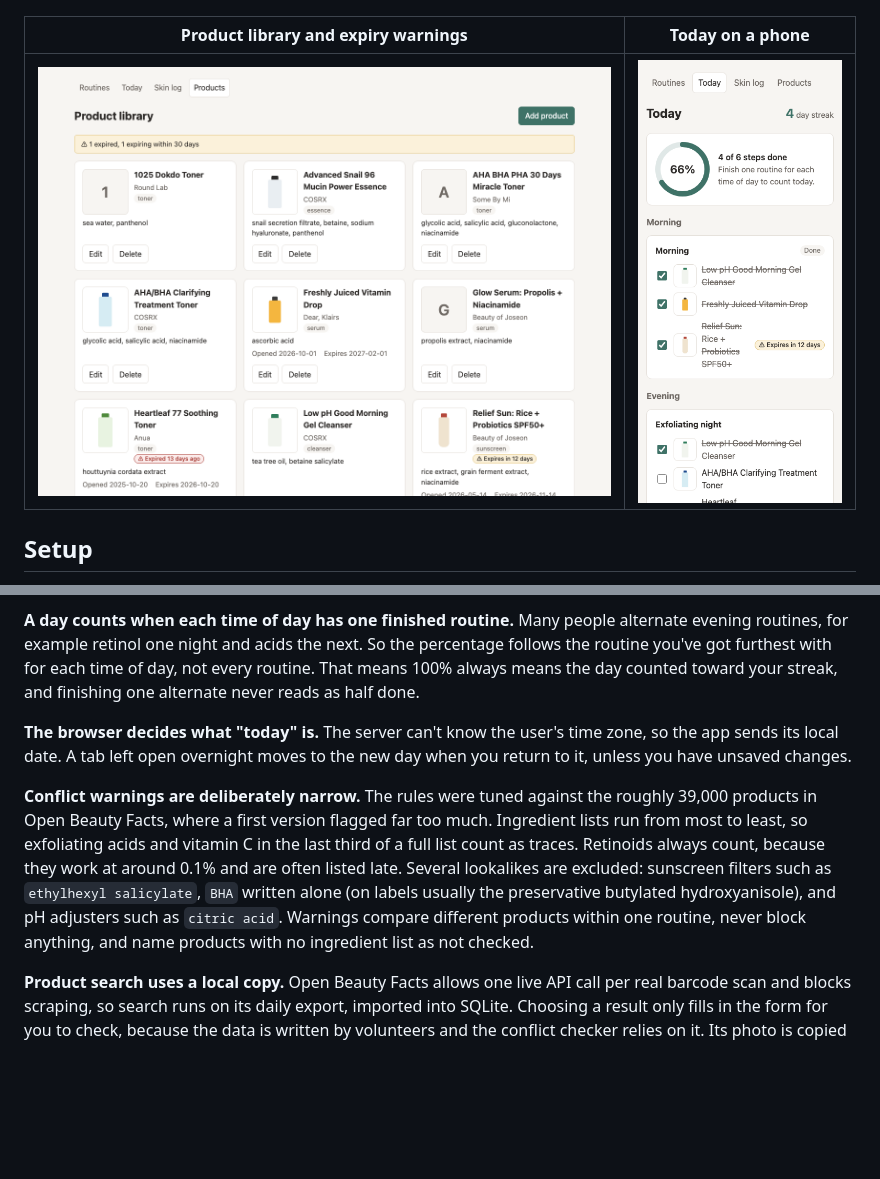
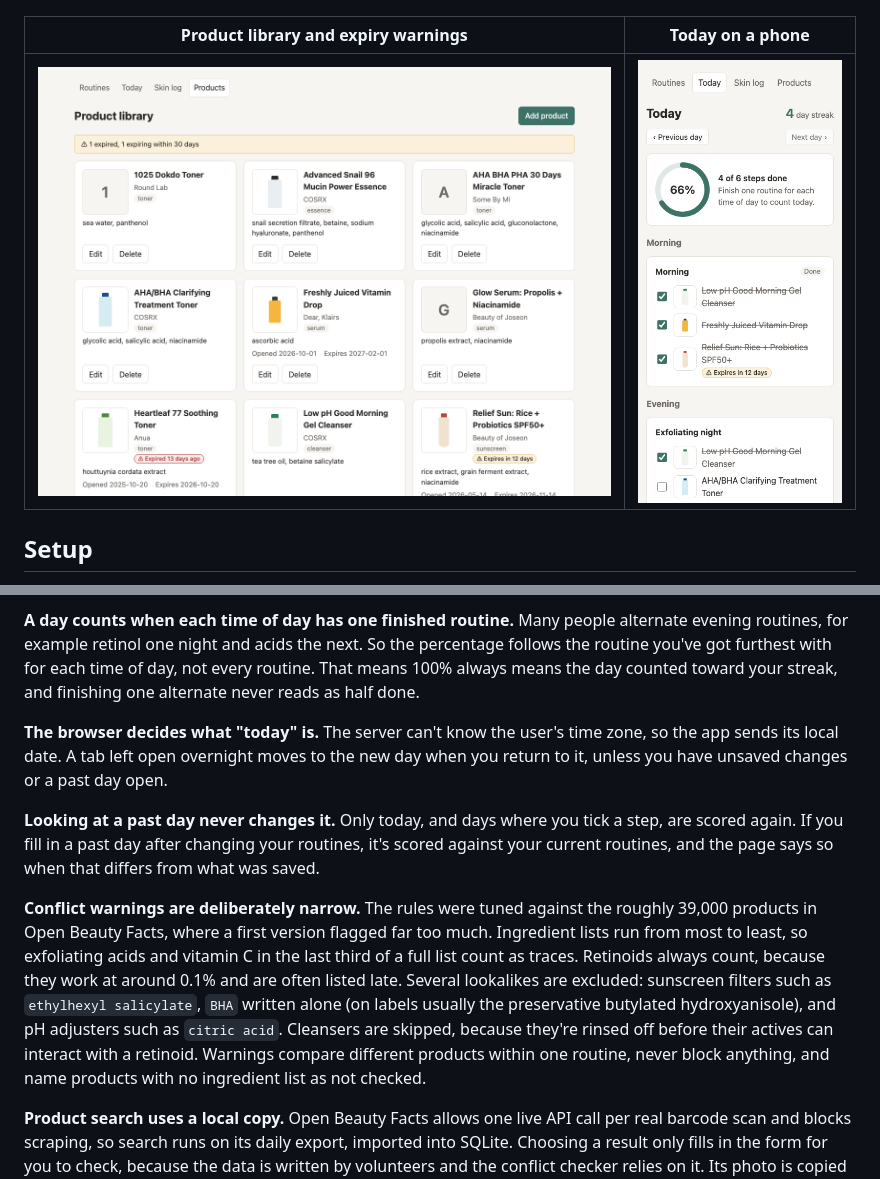
Before and after one commit to vvanessavo/SkincareCloset, a Markdown page: README.md, 2 parts joined by grey strips. GitHub-like rendering; pictures changed too: docs/screenshots/today-mobile.png; blank space fills up the shorter version.

```diff
--- a/README.md
+++ b/README.md
@@ -91,9 +91,11 @@ docs/screenshots/       Images used in this README
 
 **A day counts when each time of day has one finished routine.** Many people alternate evening routines, for example retinol one night and acids the next. So the percentage follows the routine you've got furthest with for each time of day, not every routine. That means 100% always means the day counted toward your streak, and finishing one alternate never reads as half done.
 
-**The browser decides what "today" is.** The server can't know the user's time zone, so the app sends its local date. A tab left open overnight moves to the new day when you return to it, unless you have unsaved changes.
+**The browser decides what "today" is.** The server can't know the user's time zone, so the app sends its local date. A tab left open overnight moves to the new day when you return to it, unless you have unsaved changes or a past day open.
 
-**Conflict warnings are deliberately narrow.** The rules were tuned against the roughly 39,000 products in Open Beauty Facts, where a first version flagged far too much. Ingredient lists run from most to least, so exfoliating acids and vitamin C in the last third of a full list count as traces. Retinoids always count, because they work at around 0.1% and are often listed late. Several lookalikes are excluded: sunscreen filters such as `ethylhexyl salicylate`, `BHA` written alone (on labels usually the preservative butylated hydroxyanisole), and pH adjusters such as `citric acid`. Warnings compare different products within one routine, never block anything, and name products with no ingredient list as not checked.
+**Looking at a past day never changes it.** Only today, and days where you tick a step, are scored again. If you fill in a past day after changing your routines, it's scored against your current routines, and the page says so when that differs from what was saved.
+
+**Conflict warnings are deliberately narrow.** The rules were tuned against the roughly 39,000 products in Open Beauty Facts, where a first version flagged far too much. Ingredient lists run from most to least, so exfoliating acids and vitamin C in the last third of a full list count as traces. Retinoids always count, because they work at around 0.1% and are often listed late. Several lookalikes are excluded: sunscreen filters such as `ethylhexyl salicylate`, `BHA` written alone (on labels usually the preservative butylated hydroxyanisole), and pH adjusters such as `citric acid`. Cleansers are skipped, because they're rinsed off before their actives can interact with a retinoid. Warnings compare different products within one routine, never block anything, and name products with no ingredient list as not checked.
 
 **Product search uses a local copy.** Open Beauty Facts allows one live API call per real barcode scan and blocks scraping, so search runs on its daily export, imported into SQLite. Choosing a result only fills in the form for you to check, because the data is written by volunteers and the conflict checker relies on it. Its photo is copied to `uploads/` when you save.
 
```
Also changed, not shown: other parts of README.md (+1 -2 lines), CLAUDE.md (+3 -1 lines), docs/screenshots/routines.png, docs/screenshots/today.png, 11 other files.
